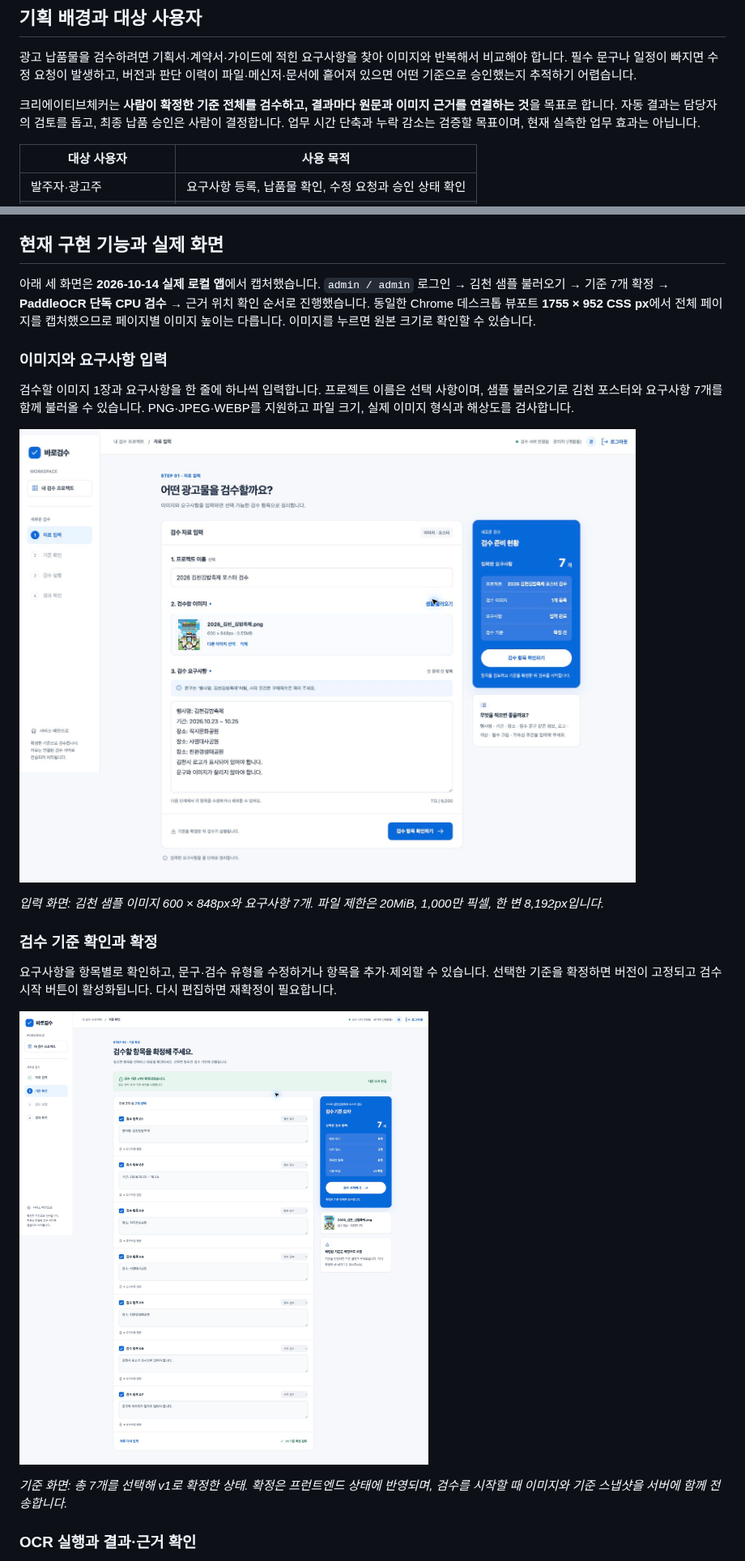
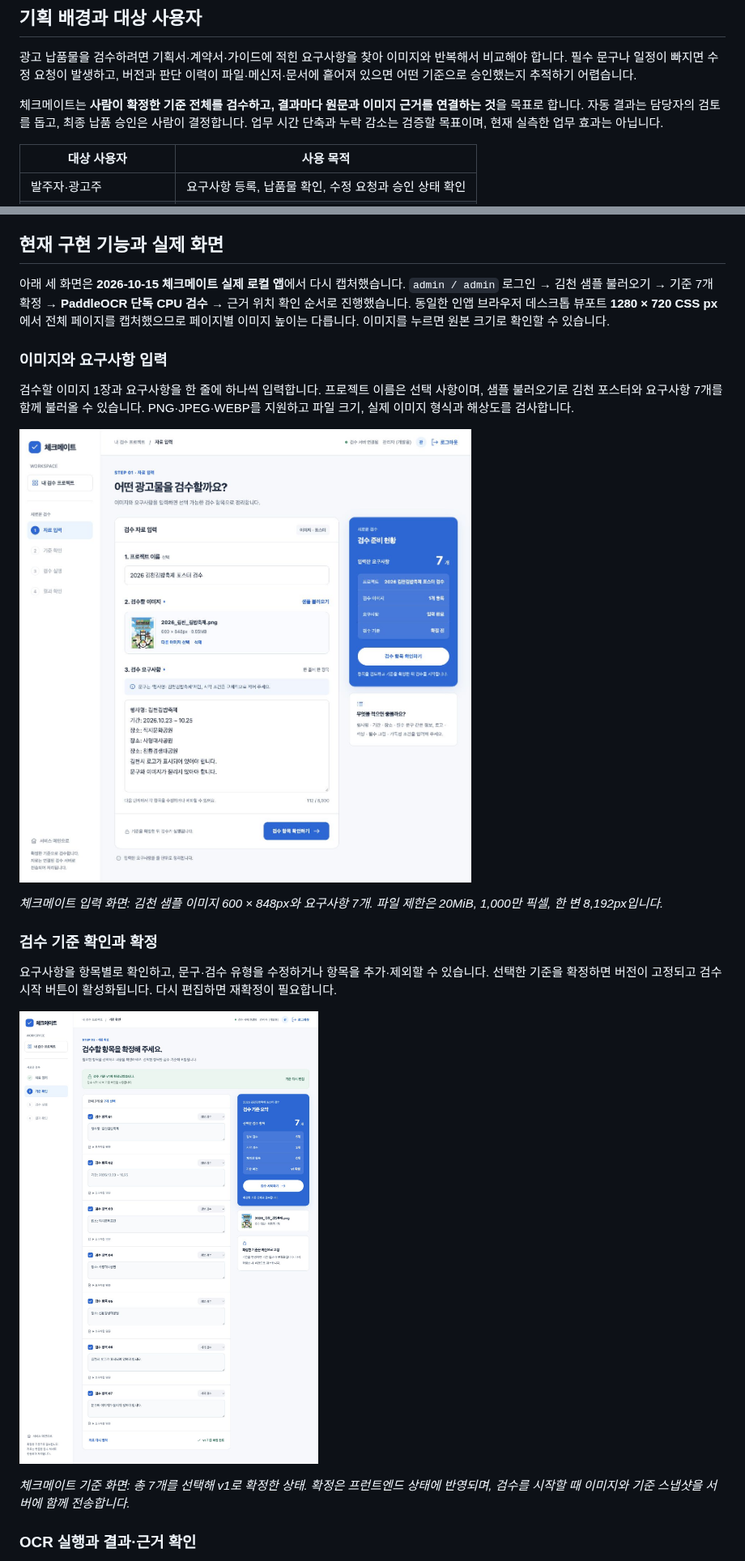
Before and after one commit to 20260528-skn-family-ai-33/SKN33-Final-1Team, a Markdown page: README.md, 2 parts joined by grey strips. Shown at 81% size. Rendered like a GitHub page; pictures changed too: docs/assets/readme/01-input.jpg, docs/assets/readme/02-criteria.jpg.

Commit message:
2026-10-14/최지흠/docs(planning): Readme 이미지 수정

```diff
--- a/README.md
+++ b/README.md
@@ -23,7 +23,7 @@
 
 광고 납품물을 검수하려면 기획서·계약서·가이드에 적힌 요구사항을 찾아 이미지와 반복해서 비교해야 합니다. 필수 문구나 일정이 빠지면 수정 요청이 발생하고, 버전과 판단 이력이 파일·메신저·문서에 흩어져 있으면 어떤 기준으로 승인했는지 추적하기 어렵습니다.
 
-크리에이티브체커는 **사람이 확정한 기준 전체를 검수하고, 결과마다 원문과 이미지 근거를 연결하는 것**을 목표로 합니다. 자동 결과는 담당자의 검토를 돕고, 최종 납품 승인은 사람이 결정합니다. 업무 시간 단축과 누락 감소는 검증할 목표이며, 현재 실측한 업무 효과는 아닙니다.
+체크메이트는 **사람이 확정한 기준 전체를 검수하고, 결과마다 원문과 이미지 근거를 연결하는 것**을 목표로 합니다. 자동 결과는 담당자의 검토를 돕고, 최종 납품 승인은 사람이 결정합니다. 업무 시간 단축과 누락 감소는 검증할 목표이며, 현재 실측한 업무 효과는 아닙니다.
 
 | 대상 사용자 | 사용 목적 |
 | --- | --- |
@@ -74,7 +74,7 @@ flowchart LR
 
 ## 현재 구현 기능과 실제 화면
 
-아래 세 화면은 **2026-10-14 실제 로컬 앱**에서 캡처했습니다. `admin / admin` 로그인 → 김천 샘플 불러오기 → 기준 7개 확정 → **PaddleOCR 단독 CPU 검수** → 근거 위치 확인 순서로 진행했습니다. 동일한 Chrome 데스크톱 뷰포트 **1755 × 952 CSS px**에서 전체 페이지를 캡처했으므로 페이지별 이미지 높이는 다릅니다. 이미지를 누르면 원본 크기로 확인할 수 있습니다.
+아래 세 화면은 **2026-10-15 체크메이트 실제 로컬 앱**에서 다시 캡처했습니다. `admin / admin` 로그인 → 김천 샘플 불러오기 → 기준 7개 확정 → **PaddleOCR 단독 CPU 검수** → 근거 위치 확인 순서로 진행했습니다. 동일한 인앱 브라우저 데스크톱 뷰포트 **1280 × 720 CSS px**에서 전체 페이지를 캡처했으므로 페이지별 이미지 높이는 다릅니다. 이미지를 누르면 원본 크기로 확인할 수 있습니다.
 
 ### 이미지와 요구사항 입력
 
@@ -84,5 +84,5 @@ flowchart LR
 
-*입력 화면: 김천 샘플 이미지 600 × 848px와 요구사항 7개. 파일 제한은 20MiB, 1,000만 픽셀, 한 변 8,192px입니다.*
+*체크메이트 입력 화면: 김천 샘플 이미지 600 × 848px와 요구사항 7개. 파일 제한은 20MiB, 1,000만 픽셀, 한 변 8,192px입니다.*
 
 ### 검수 기준 확인과 확정
 
@@ -92,5 +92,5 @@ flowchart LR
 
-*기준 화면: 총 7개를 선택해 v1로 확정한 상태. 확정은 프런트엔드 상태에 반영되며, 검수를 시작할 때 이미지와 기준 스냅샷을 서버에 함께 전송합니다.*
+*체크메이트 기준 화면: 총 7개를 선택해 v1로 확정한 상태. 확정은 프런트엔드 상태에 반영되며, 검수를 시작할 때 이미지와 기준 스냅샷을 서버에 함께 전송합니다.*
 
 ### OCR 실행과 결과·근거 확인
 
```
Also changed, not shown: other parts of README.md (+11 -11 lines), docs/assets/readme/03-results.jpg.
